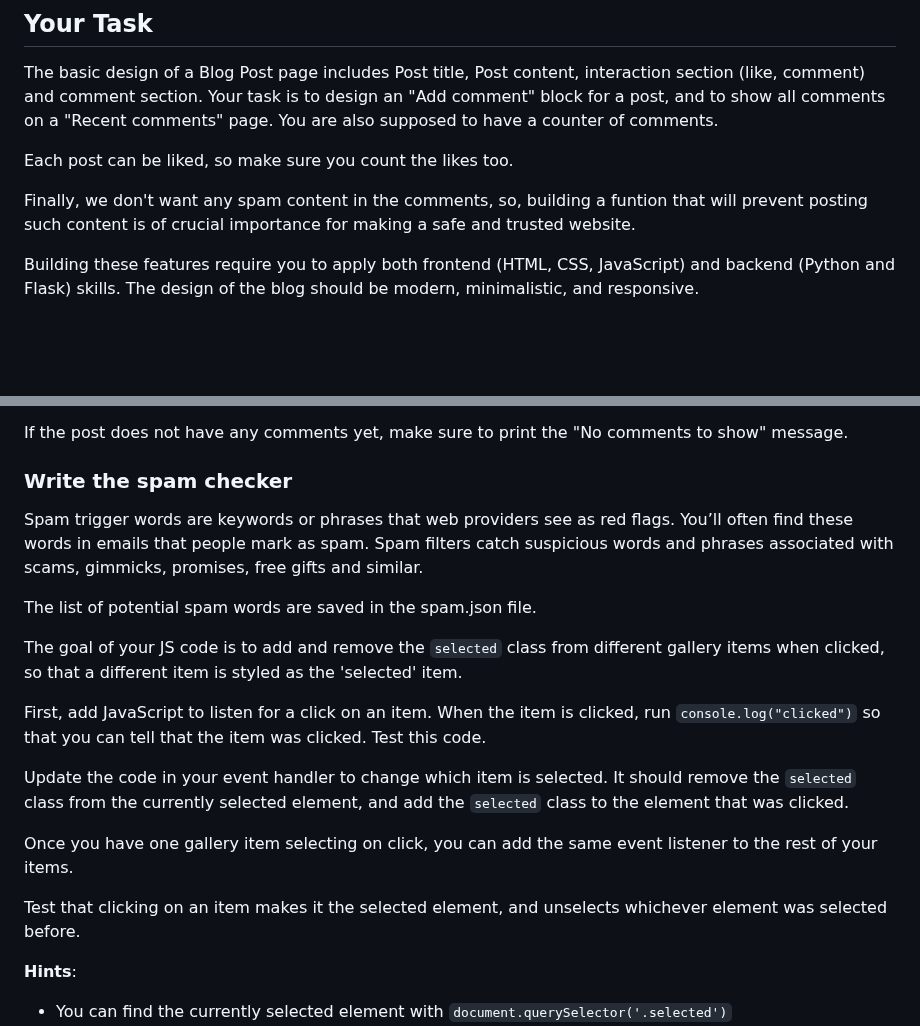
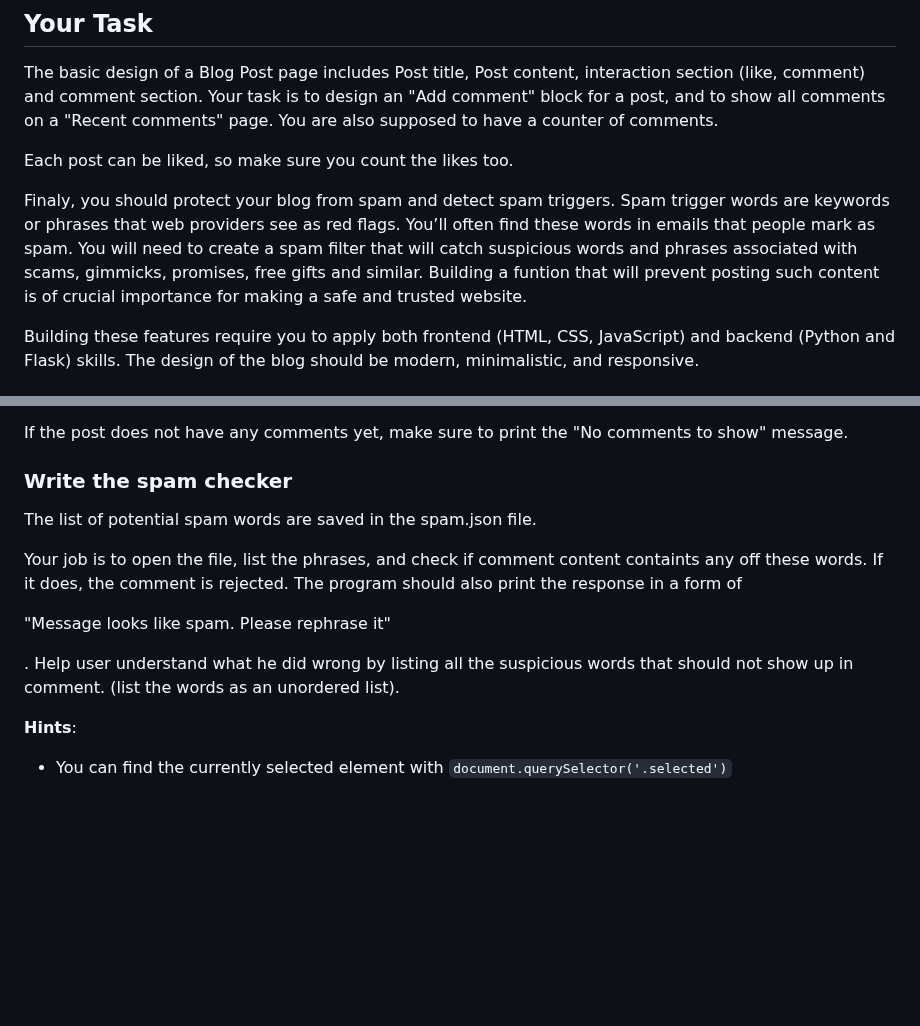
Before and after one commit to nadjazaric/curriculum-hometask, a Markdown page: README.md, 2 parts joined by grey strips. GitHub-like rendering; blank space fills up the shorter version.

```diff
--- a/README.md
+++ b/README.md
@@ -14,7 +14,7 @@ You are also supposed to have a counter of comments.
 
 Each post can be liked, so make sure you count the likes too.
 
-Finally, we don't want any spam content in the comments, so, building a funtion that will prevent posting such content is of crucial importance for making a safe and trusted website.
+Finaly, you should protect your blog from spam and detect spam triggers. Spam trigger words are keywords or phrases that web providers see as red flags. You’ll often find these words in emails that people mark as spam. You will need to create a spam filter that will catch suspicious words and phrases associated with scams, gimmicks, promises, free gifts and similar. Building a funtion that will prevent posting such content is of crucial importance for making a safe and trusted website.
 
 Building these features require you to apply both frontend (HTML, CSS, JavaScript) and backend (Python and Flask) skills.
 The design of the blog should be modern, minimalistic, and responsive.
@@ -77,21 +77,12 @@ If the post does not have any comments yet, make sure to print the "No comments
 
 ### Write the spam checker
 
-Spam trigger words are keywords or phrases that web providers see as red flags. You’ll often find these words in emails that people mark as spam.
-Spam filters catch suspicious words and phrases associated with scams, gimmicks, promises, free gifts and similar.
-
 The list of potential spam words are saved in the spam.json file.
 
-
-The goal of your JS code is to add and remove the `selected` class from different gallery items when clicked, so that a different item is styled as the 'selected' item.
-
-First, add JavaScript to listen for a click on an item. When the item is clicked, run `console.log("clicked")` so that you can tell that the item was clicked. Test this code.
-
-Update the code in your event handler to change which item is selected. It should remove the `selected` class from the currently selected element, and add the `selected` class to the element that was clicked.
-
-Once you have one gallery item selecting on click, you can add the same event listener to the rest of your items.
-
-Test that clicking on an item makes it the selected element, and unselects whichever element was selected before.
+Your job is to open the file, list the phrases, and check if comment content containts any off these words.
+If it does, the comment is rejected.
+The program should also print the response in a form of <p> "Message looks like spam. Please rephrase it" </p>.
+Help user understand what he did wrong by listing all the suspicious words that should not show up in comment. (list the words as an unordered list).
 
 **Hints**:
 
```
